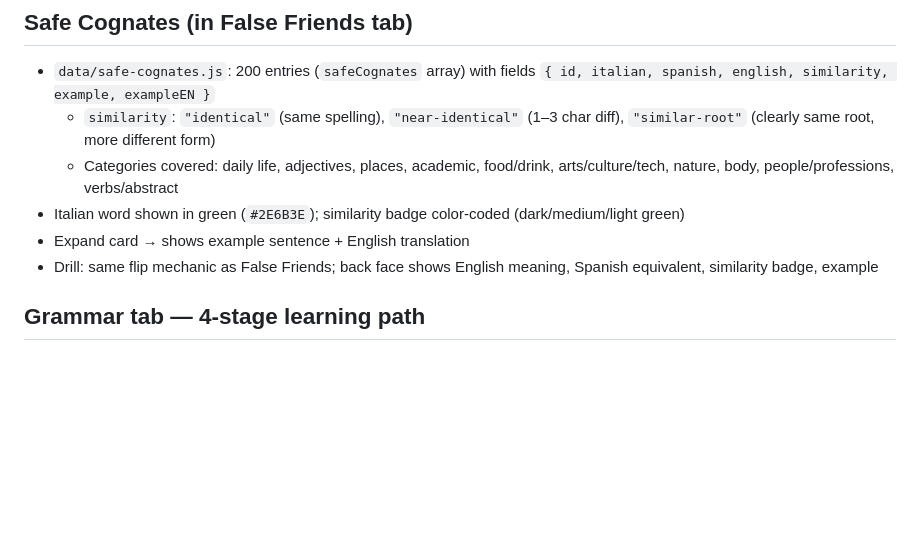
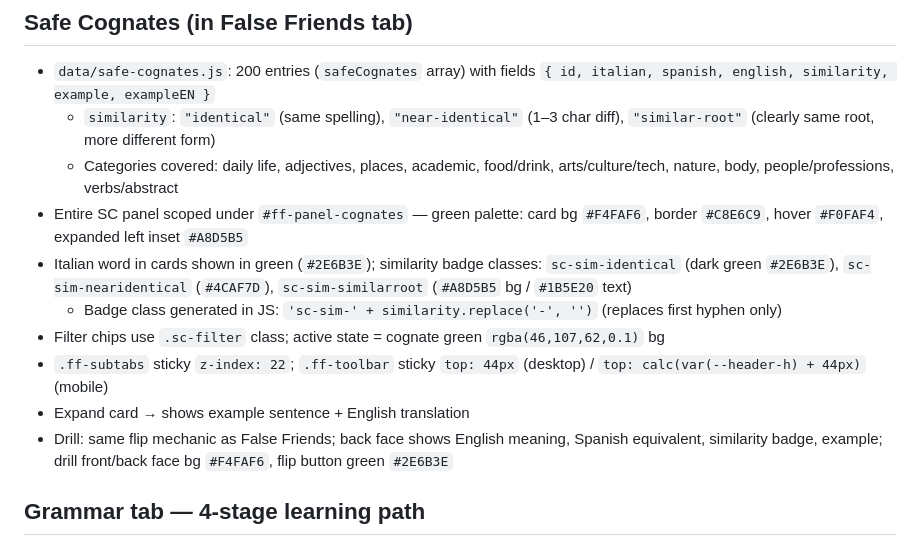
Before and after one commit to jonnylmazo-oss/ponte, a Markdown page: CLAUDE.md, the part around the change. GitHub-like rendering; blank space fills up the shorter version.

Commit message:
docs: update CLAUDE.md with safe cognates green palette details
Co-Authored-By: Claude Sonnet 4.6 <noreply@anthropic.com>

```diff
--- a/CLAUDE.md
+++ b/CLAUDE.md
@@ -67,9 +67,13 @@ Generated articles are cached in `localStorage` with key `ponte_article_{topic}_
 - `data/safe-cognates.js`: 200 entries (`safeCognates` array) with fields `{ id, italian, spanish, english, similarity, example, exampleEN }`
   - `similarity`: `"identical"` (same spelling), `"near-identical"` (1–3 char diff), `"similar-root"` (clearly same root, more different form)
   - Categories covered: daily life, adjectives, places, academic, food/drink, arts/culture/tech, nature, body, people/professions, verbs/abstract
-- Italian word shown in green (`#2E6B3E`); similarity badge color-coded (dark/medium/light green)
+- Entire SC panel scoped under `#ff-panel-cognates` — green palette: card bg `#F4FAF6`, border `#C8E6C9`, hover `#F0FAF4`, expanded left inset `#A8D5B5`
+- Italian word in cards shown in green (`#2E6B3E`); similarity badge classes: `sc-sim-identical` (dark green `#2E6B3E`), `sc-sim-nearidentical` (`#4CAF7D`), `sc-sim-similarroot` (`#A8D5B5` bg / `#1B5E20` text)
+  - Badge class generated in JS: `'sc-sim-' + similarity.replace('-', '')` (replaces first hyphen only)
+- Filter chips use `.sc-filter` class; active state = cognate green `rgba(46,107,62,0.1)` bg
+- `.ff-subtabs` sticky `z-index: 22`; `.ff-toolbar` sticky `top: 44px` (desktop) / `top: calc(var(--header-h) + 44px)` (mobile)
 - Expand card → shows example sentence + English translation
-- Drill: same flip mechanic as False Friends; back face shows English meaning, Spanish equivalent, similarity badge, example
+- Drill: same flip mechanic as False Friends; back face shows English meaning, Spanish equivalent, similarity badge, example; drill front/back face bg `#F4FAF6`, flip button green `#2E6B3E`
 
 ## Grammar tab — 4-stage learning path
 - `data/grammar.js`: 45 cards (original 40 + 5 new: IDs 41-45) with fields `{ id, title, category, difficulty, stageId, english, italian, example, exampleEN, trap, spanishShortcut, tip? }`
```
